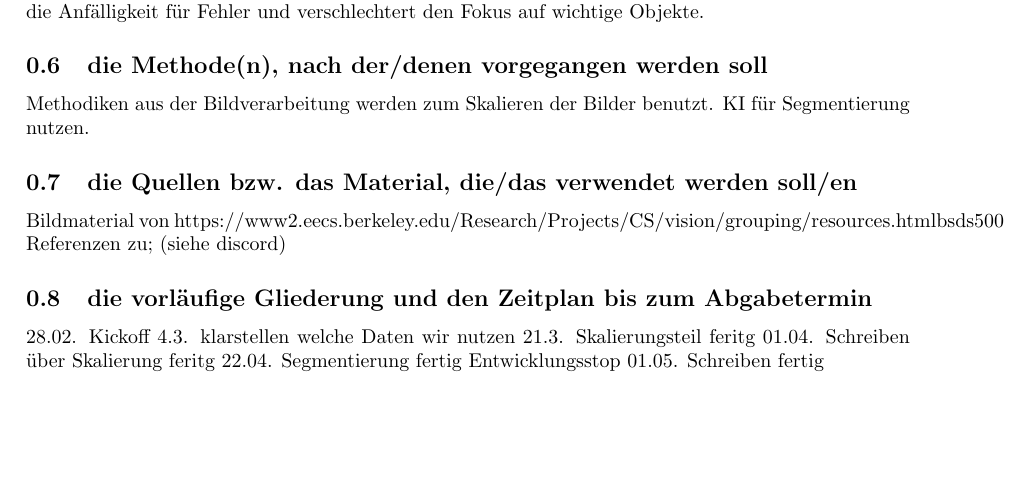
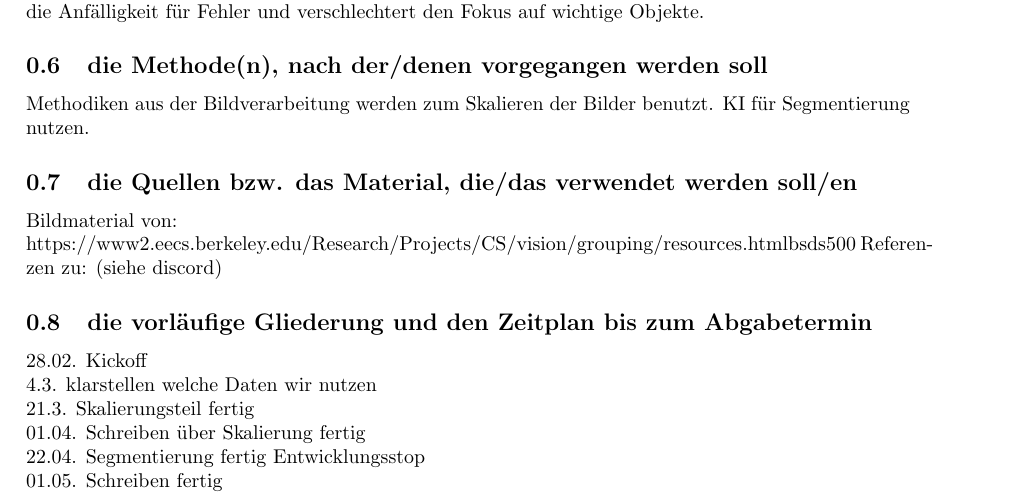
Before and after one commit to studienarbeit-cnn-dhbwka-2022/Documentation, a LaTeX paper (Exposé.tex): part of the page, cut so that both start at the same text, the shorter picture padded with empty space. Compiled offline with pdfLaTeX.

Commit message:
fixed typos

```diff
--- a/Exposé.tex
+++ b/Exposé.tex
@@ -65,14 +37,14 @@
  Methodiken aus der Bildverarbeitung werden zum Skalieren der Bilder benutzt.
  KI für Segmentierung nutzen.
  \subsection{die Quellen bzw. das Material, die/das verwendet werden soll/en}
- Bildmaterial von
+ Bildmaterial von: \newline
  https://www2.eecs.berkeley.edu/Research/Projects/CS/vision/grouping/resources.html#bsds500
- Referenzen zu; (siehe discord)
+ Referenzen zu: (siehe discord)
  \subsection{die vorläufige Gliederung und den Zeitplan bis zum Abgabetermin}
- 28.02. Kickoff
- 4.3. klarstellen welche Daten wir nutzen
- 21.3. Skalierungsteil feritg
- 01.04. Schreiben über Skalierung feritg
- 22.04. Segmentierung fertig Entwicklungsstop
+ 28.02. Kickoff \newline
+ 4.3. klarstellen welche Daten wir nutzen \newline
+ 21.3. Skalierungsteil fertig\newline
+ 01.04. Schreiben über Skalierung fertig\newline
+ 22.04. Segmentierung fertig Entwicklungsstop\newline
  01.05. Schreiben fertig
 \end{document}
```
Also changed, not shown: Exposé.tex (28 more changed lines).
